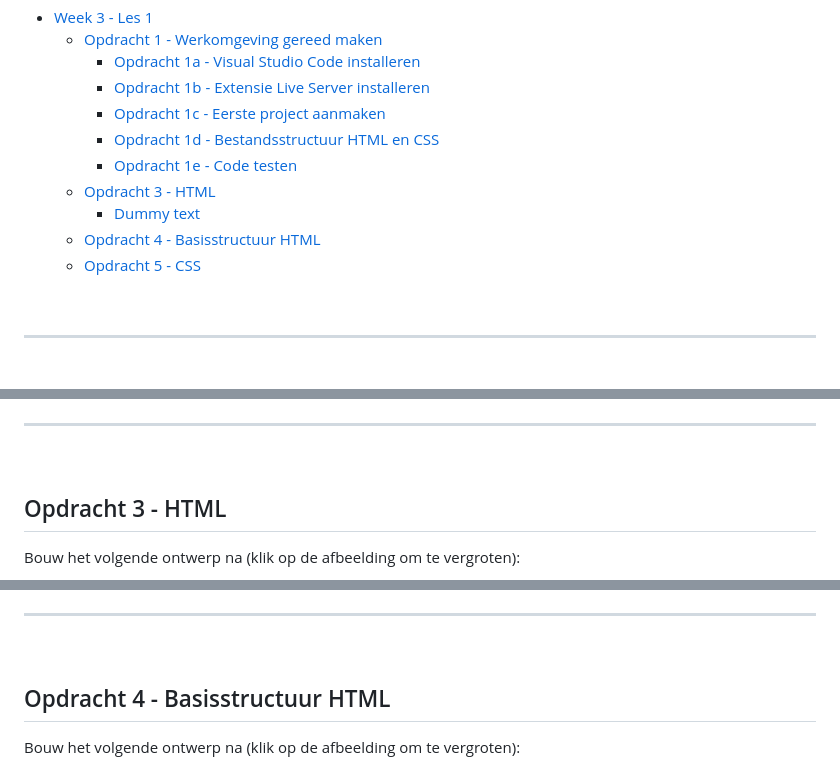
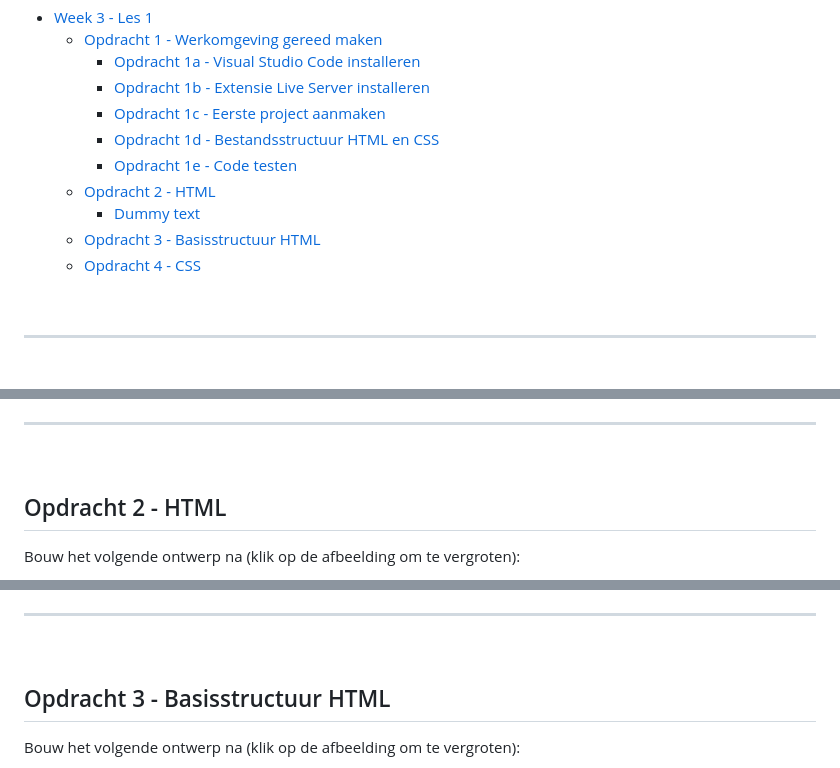
Before and after one commit to HR-CMGT/frontend-2023-2024, a Markdown page: week3-1/README.md, 3 parts joined by grey strips. Drawn GitHub-style.

```diff
--- a/week3-1/README.md
+++ b/week3-1/README.md
@@ -11,10 +11,10 @@
     - [Opdracht 1c - Eerste project aanmaken](#opdracht-1c---eerste-project-aanmaken)
     - [Opdracht 1d - Bestandsstructuur HTML en CSS](#opdracht-1d---bestandsstructuur-html-en-css)
     - [Opdracht 1e - Code testen](#opdracht-1e---code-testen)
-  - [Opdracht 3 - HTML](#opdracht-3---html)
+  - [Opdracht 2 - HTML](#opdracht-2---html)
     - [Dummy text](#dummy-text)
-  - [Opdracht 4 - Basisstructuur HTML](#opdracht-4---basisstructuur-html)
-  - [Opdracht 5 - CSS](#opdracht-5---css)
+  - [Opdracht 3 - Basisstructuur HTML](#opdracht-3---basisstructuur-html)
+  - [Opdracht 4 - CSS](#opdracht-4---css)
 <!-- TOC -->
 
 <br><hr><br>
@@ -87,7 +87,7 @@ Het project is gereed en je bent klaar om te beginnen met programmeren! Om de do
 
 <br><hr><br>
 
-## Opdracht 3 - HTML
+## Opdracht 2 - HTML
 
 Bouw het volgende ontwerp na (klik op de afbeelding om te vergroten):
 
@@ -119,7 +119,7 @@ Je hebt hier het volgende voor nodig:
 
 <br><hr><br>
 
-## Opdracht 4 - Basisstructuur HTML
+## Opdracht 3 - Basisstructuur HTML
 
 Bouw het volgende ontwerp na (klik op de afbeelding om te vergroten):
 
```
Also changed, not shown: other parts of week3-1/README.md (+1 -1 lines).
